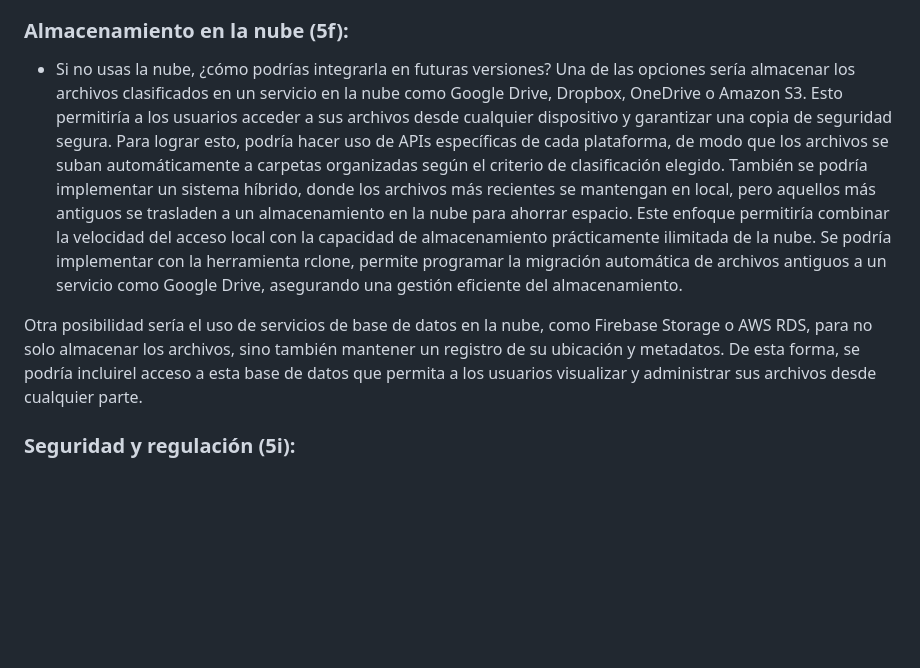
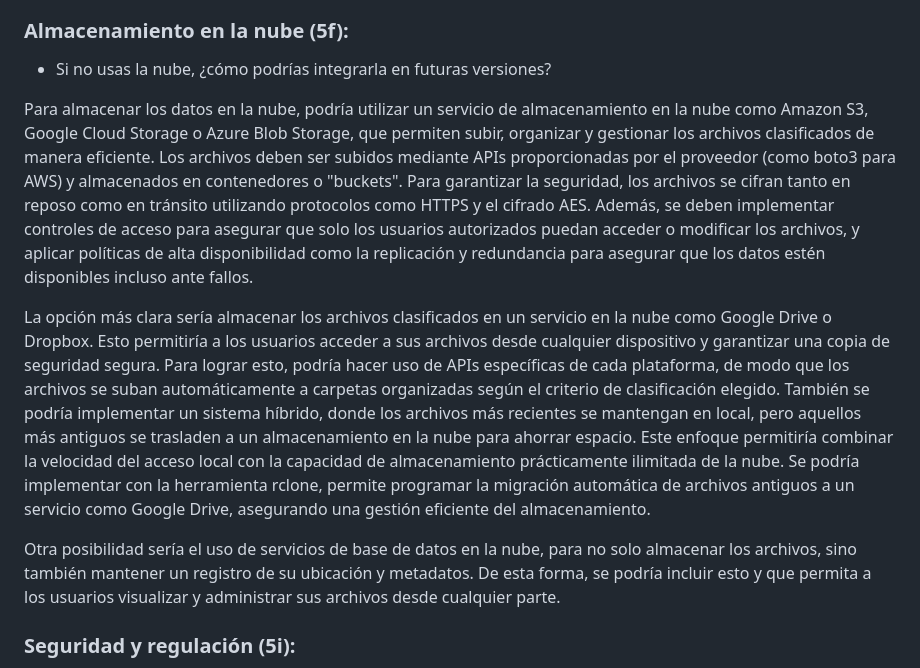
Before and after one commit to danielmi5/Digitalizacion-PROY2-OrdinaX, a Markdown page: Preguntas.md, the part around one of its changes. Drawn GitHub-style; blank space fills up the shorter version.

```diff
--- a/Preguntas.md
+++ b/Preguntas.md
@@ -21,12 +21,12 @@ Además, el programa mantiene un archivo de log (registro_actividad.txt) que reg
 
 ### Almacenamiento en la nube (5f):
 - Si no usas la nube, ¿cómo podrías integrarla en futuras versiones?
-Una de las opciones sería almacenar los archivos clasificados en un servicio en la nube como Google Drive, Dropbox, OneDrive o Amazon S3. Esto permitiría a los usuarios acceder a sus archivos desde cualquier dispositivo y garantizar una copia de seguridad segura. Para lograr esto, podría hacer uso de APIs específicas de cada plataforma, de modo que los archivos se suban automáticamente a carpetas organizadas según el criterio de clasificación elegido. También se podría implementar un sistema híbrido, donde los archivos más recientes se mantengan en local, pero aquellos más antiguos se trasladen a un almacenamiento en la nube para ahorrar espacio. Este enfoque permitiría combinar la velocidad del acceso local con la capacidad de almacenamiento prácticamente ilimitada de la nube. Se podría implementar con la herramienta rclone, permite programar la migración automática de archivos antiguos a un servicio como Google Drive, asegurando una gestión eficiente del almacenamiento.
 
-Otra posibilidad sería el uso de servicios de base de datos en la nube, como Firebase Storage o AWS RDS, para no solo almacenar los archivos, sino también mantener un registro de su ubicación y metadatos. De esta forma, se podría incluirel acceso a esta base de datos que permita a los usuarios visualizar y administrar sus archivos desde cualquier parte.
+Para almacenar los datos en la nube, podría utilizar un servicio de almacenamiento en la nube como Amazon S3, Google Cloud Storage o Azure Blob Storage, que permiten subir, organizar y gestionar los archivos clasificados de manera eficiente. Los archivos deben ser subidos mediante APIs proporcionadas por el proveedor (como boto3 para AWS) y almacenados en contenedores o "buckets". Para garantizar la seguridad, los archivos se cifran tanto en reposo como en tránsito utilizando protocolos como HTTPS y el cifrado AES. Además, se deben implementar controles de acceso para asegurar que solo los usuarios autorizados puedan acceder o modificar los archivos, y aplicar políticas de alta disponibilidad como la replicación y redundancia para asegurar que los datos estén disponibles incluso ante fallos.
 
+La opción más clara sería almacenar los archivos clasificados en un servicio en la nube como Google Drive o Dropbox. Esto permitiría a los usuarios acceder a sus archivos desde cualquier dispositivo y garantizar una copia de seguridad segura. Para lograr esto, podría hacer uso de APIs específicas de cada plataforma, de modo que los archivos se suban automáticamente a carpetas organizadas según el criterio de clasificación elegido. También se podría implementar un sistema híbrido, donde los archivos más recientes se mantengan en local, pero aquellos más antiguos se trasladen a un almacenamiento en la nube para ahorrar espacio. Este enfoque permitiría combinar la velocidad del acceso local con la capacidad de almacenamiento prácticamente ilimitada de la nube. Se podría implementar con la herramienta rclone, permite programar la migración automática de archivos antiguos a un servicio como Google Drive, asegurando una gestión eficiente del almacenamiento.
 
-
+Otra posibilidad sería el uso de servicios de base de datos en la nube, para no solo almacenar los archivos, sino también mantener un registro de su ubicación y metadatos. De esta forma, se podría incluir esto y que permita a los usuarios visualizar y administrar sus archivos desde cualquier parte.
 
 ### Seguridad y regulación (5i):
 - Si no implementaste medidas de seguridad, ¿qué riesgos potenciales identificas y cómo los abordarías en el futuro?
```
Also changed, not shown: other parts of Preguntas.md (+5 -29 lines).
